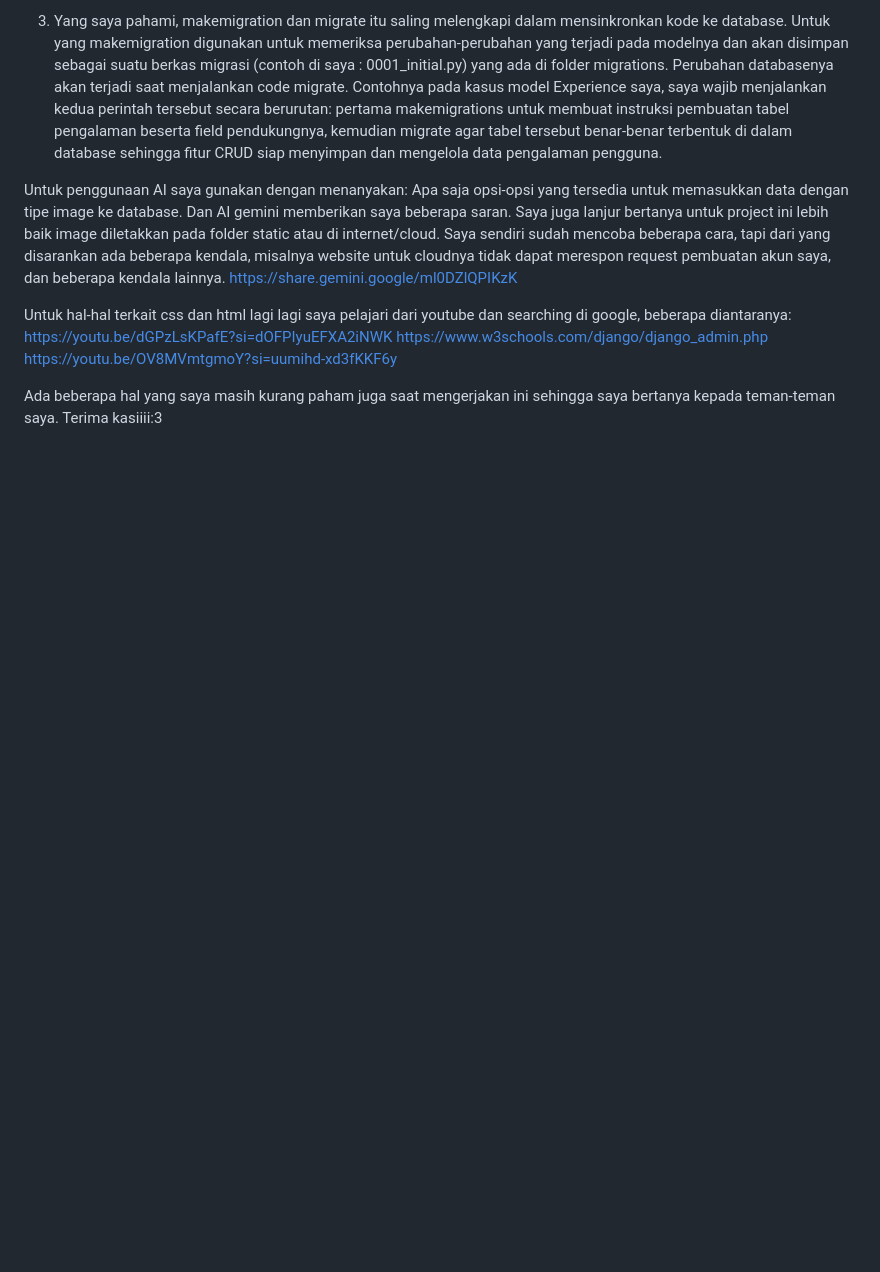
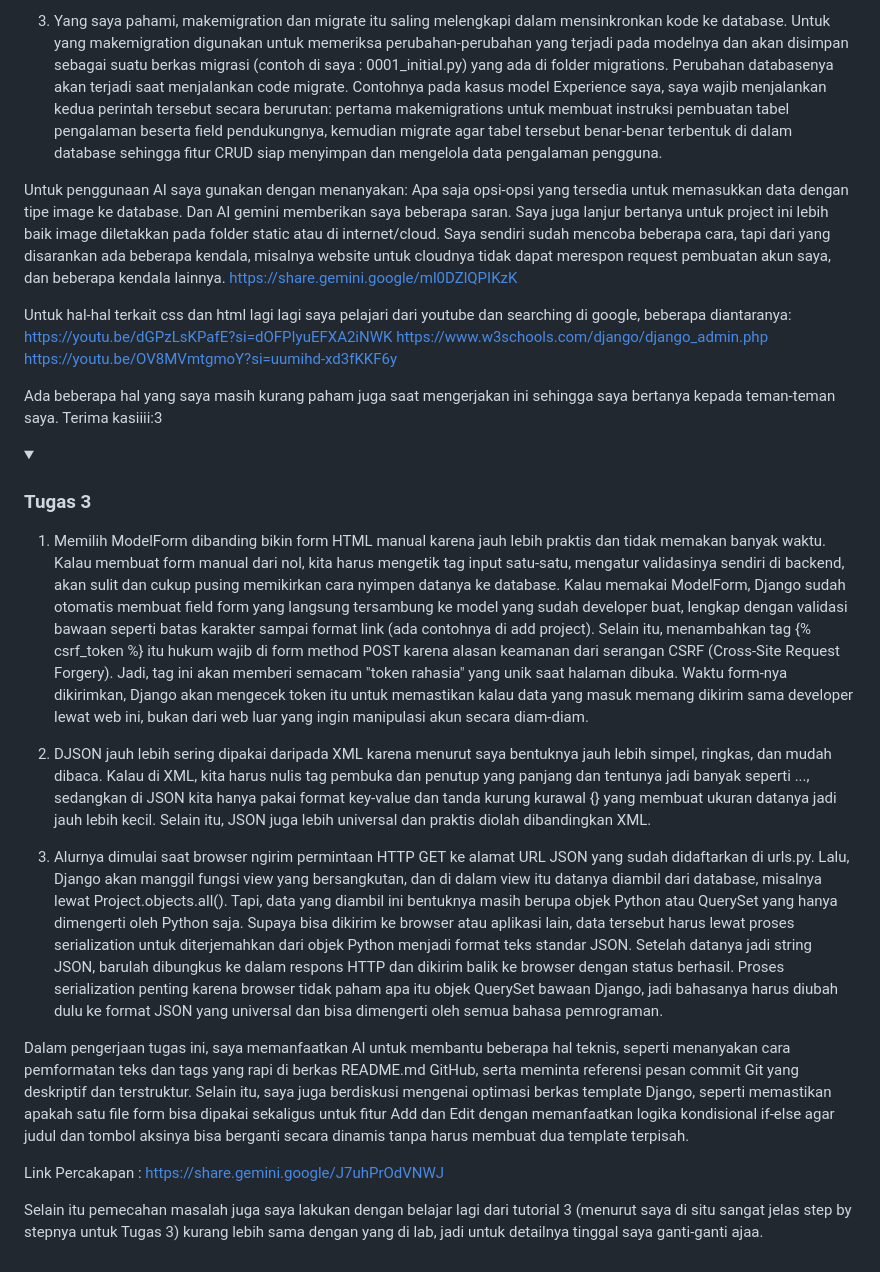
Before and after one commit to elisiaac/myportofolio, a Markdown page: README.md, the part around one of its changes. Rendered like a GitHub page; folded sections open; blank space fills up the shorter version.

```diff
--- a/README.md
+++ b/README.md
@@ -94,3 +99,20 @@ https://youtu.be/OV8MVmtgmoY?si=uumihd-xd3fKKF6y
 
 
 Ada beberapa hal yang saya masih kurang paham juga saat mengerjakan ini sehingga saya bertanya kepada teman-teman saya. Terima kasiiii:3
+</details>
+
+<details>
+<summary><h3>Tugas 3</h3></summary>
+
+1. Memilih ModelForm dibanding bikin form HTML manual karena jauh lebih praktis dan tidak memakan banyak waktu. Kalau membuat form manual dari nol, kita harus mengetik tag input satu-satu, mengatur validasinya sendiri di backend, akan sulit dan cukup pusing memikirkan cara nyimpen datanya ke database. Kalau memakai ModelForm, Django sudah otomatis membuat field form yang langsung tersambung ke model yang sudah developer buat, lengkap dengan validasi bawaan seperti batas karakter sampai format link (ada contohnya di add project). Selain itu, menambahkan tag {% csrf_token %} itu hukum wajib di form method POST karena alasan keamanan dari serangan CSRF (Cross-Site Request Forgery). Jadi, tag ini akan memberi semacam "token rahasia" yang unik saat halaman dibuka. Waktu form-nya dikirimkan, Django akan mengecek token itu untuk memastikan kalau data yang masuk memang dikirim sama developer lewat web ini, bukan dari web luar yang ingin manipulasi akun secara diam-diam.
+
+2. DJSON jauh lebih sering dipakai daripada XML karena menurut saya bentuknya jauh lebih simpel, ringkas, dan mudah dibaca. Kalau di XML, kita harus nulis tag pembuka dan penutup yang panjang dan tentunya jadi banyak seperti <title>...</title>, sedangkan di JSON kita hanya pakai format key-value dan tanda kurung kurawal {} yang membuat ukuran datanya jadi jauh lebih kecil. Selain itu, JSON juga lebih universal dan praktis diolah dibandingkan XML.
+
+3. Alurnya dimulai saat browser ngirim permintaan HTTP GET ke alamat URL JSON yang sudah didaftarkan di urls.py. Lalu, Django akan manggil fungsi view yang bersangkutan, dan di dalam view itu datanya diambil dari database, misalnya lewat Project.objects.all(). Tapi, data yang diambil ini bentuknya masih berupa objek Python atau QuerySet yang hanya dimengerti oleh Python saja. Supaya bisa dikirim ke browser atau aplikasi lain, data tersebut harus lewat proses serialization untuk diterjemahkan dari objek Python menjadi format teks standar JSON. Setelah datanya jadi string JSON, barulah dibungkus ke dalam respons HTTP dan dikirim balik ke browser dengan status berhasil. Proses serialization penting karena browser tidak paham apa itu objek QuerySet bawaan Django, jadi bahasanya harus diubah dulu ke format JSON yang universal dan bisa dimengerti oleh semua bahasa pemrograman.
+
+Dalam pengerjaan tugas ini, saya memanfaatkan AI untuk membantu beberapa hal teknis, seperti menanyakan cara pemformatan teks dan tags yang rapi di berkas README.md GitHub, serta meminta referensi pesan commit Git yang deskriptif dan terstruktur. Selain itu, saya juga berdiskusi mengenai optimasi berkas template Django, seperti memastikan apakah satu file form bisa dipakai sekaligus untuk fitur Add dan Edit dengan memanfaatkan logika kondisional if-else agar judul dan tombol aksinya bisa berganti secara dinamis tanpa harus membuat dua template terpisah.
+
+Link Percakapan : https://share.gemini.google/J7uhPrOdVNWJ
+
+Selain itu pemecahan masalah juga saya lakukan dengan belajar lagi dari tutorial 3 (menurut saya di situ sangat jelas step by stepnya untuk Tugas 3) kurang lebih sama dengan yang di lab, jadi untuk detailnya tinggal saya ganti-ganti ajaa.
+</details>
```
Also changed, not shown: other parts of README.md (+7 -2 lines).
